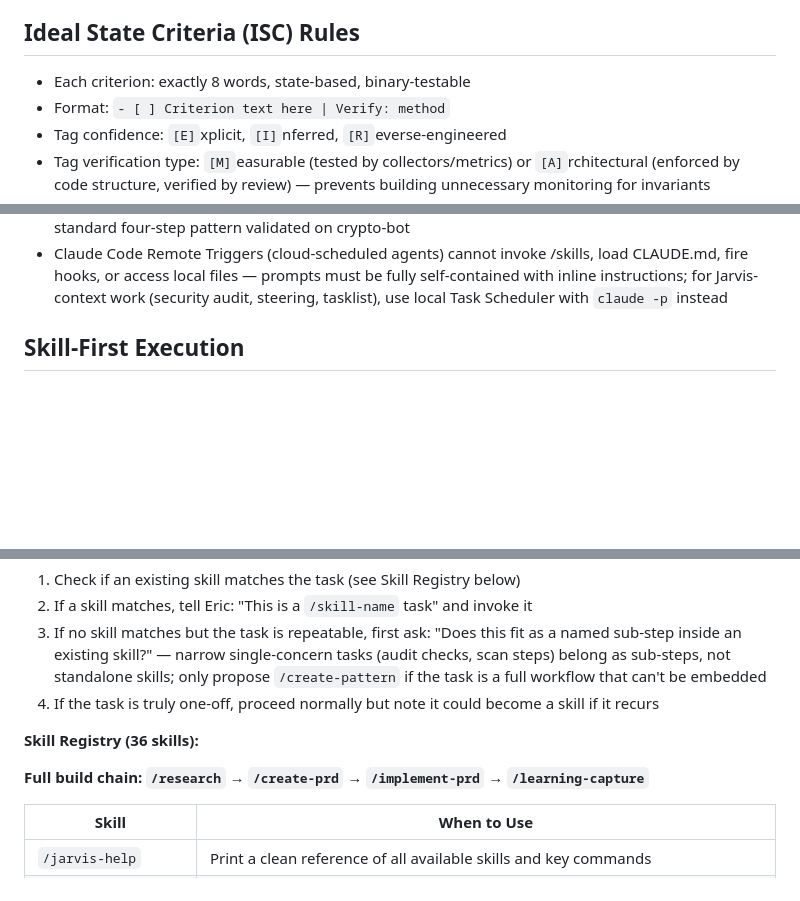
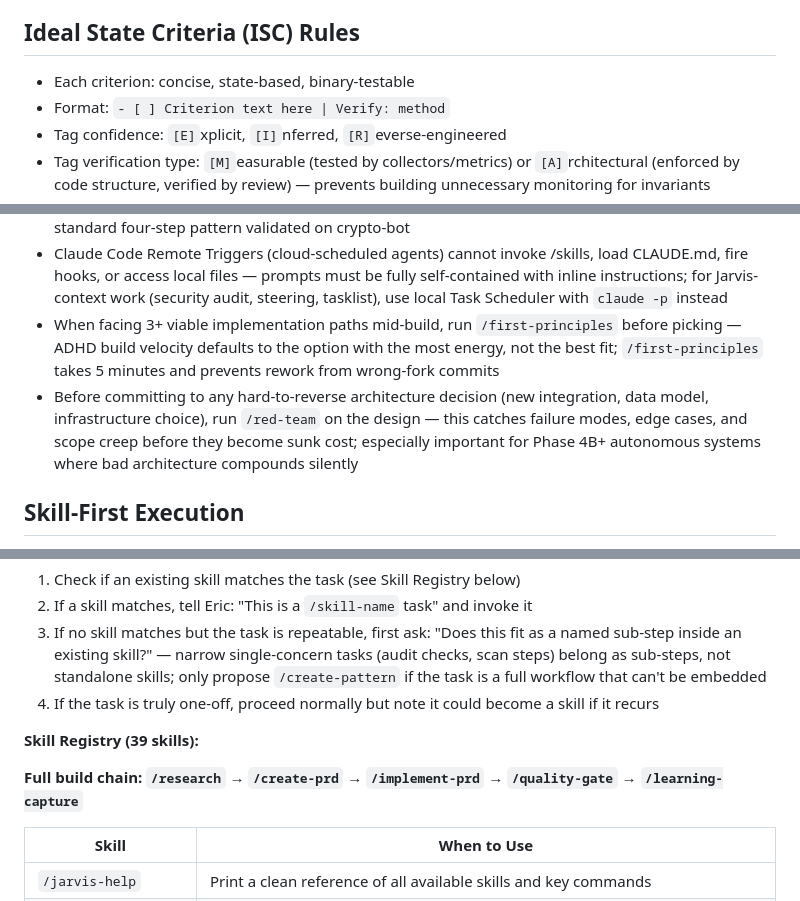
Before and after one commit to Eric-Pacheco95/epdev, a Markdown page: CLAUDE.md, 3 parts joined by grey strips. Rendered like a GitHub page; blank space fills up the shorter version.

```diff
--- a/CLAUDE.md
+++ b/CLAUDE.md
@@ -23,7 +23,7 @@ All non-trivial tasks use TheAlgorithm's 7-phase loop:
 
 ## Ideal State Criteria (ISC) Rules
 
-- Each criterion: exactly 8 words, state-based, binary-testable
+- Each criterion: concise, state-based, binary-testable
 - Format: `- [ ] Criterion text here | Verify: method`
 - Tag confidence: `[E]`xplicit, `[I]`nferred, `[R]`everse-engineered
 - Tag verification type: `[M]`easurable (tested by collectors/metrics) or `[A]`rchitectural (enforced by code structure, verified by review) — prevents building unnecessary monitoring for invariants
@@ -97,6 +98,8 @@ Load documentation on-demand, not upfront:
 - Phase gate criteria must include a verification command or file-existence check, not just self-reported status — example: "Heartbeat running" = `schtasks /query /tn "\Jarvis\JarvisHeartbeat"` returns Ready; unverifiable gates are decoration
 - When onboarding a pre-existing project under Jarvis governance: (1) `/deep-audit --onboard` for 5-axis parallel audit, (2) synthesize into tiered ISC tasklist, (3) create domain skills in project repo `.claude/skills/`, (4) register as `/project-orchestrator` external health source — this is the standard four-step pattern validated on crypto-bot
 - Claude Code Remote Triggers (cloud-scheduled agents) cannot invoke /skills, load CLAUDE.md, fire hooks, or access local files — prompts must be fully self-contained with inline instructions; for Jarvis-context work (security audit, steering, tasklist), use local Task Scheduler with `claude -p` instead
+- When facing 3+ viable implementation paths mid-build, run `/first-principles` before picking — ADHD build velocity defaults to the option with the most energy, not the best fit; `/first-principles` takes 5 minutes and prevents rework from wrong-fork commits
+- Before committing to any hard-to-reverse architecture decision (new integration, data model, infrastructure choice), run `/red-team` on the design — this catches failure modes, edge cases, and scope creep before they become sunk cost; especially important for Phase 4B+ autonomous systems where bad architecture compounds silently
 
 ## Skill-First Execution
 
@@ -108,9 +111,9 @@ Jarvis should route work through skills whenever possible. This teaches Eric whi
 3. If no skill matches but the task is repeatable, first ask: "Does this fit as a named sub-step inside an existing skill?" — narrow single-concern tasks (audit checks, scan steps) belong as sub-steps, not standalone skills; only propose `/create-pattern` if the task is a full workflow that can't be embedded
 4. If the task is truly one-off, proceed normally but note it could become a skill if it recurs
 
-**Skill Registry (36 skills):**
+**Skill Registry (39 skills):**
 
-**Full build chain: `/research` → `/create-prd` → `/implement-prd` → `/learning-capture`**
+**Full build chain: `/research` → `/create-prd` → `/implement-prd` → `/quality-gate` → `/learning-capture`**
 
 | Skill | When to Use |
 |-------|------------|
```
Also changed, not shown: other parts of CLAUDE.md (+2 -0 lines), orchestration/tasklist.md (+5 -5 lines), 1 other file.
